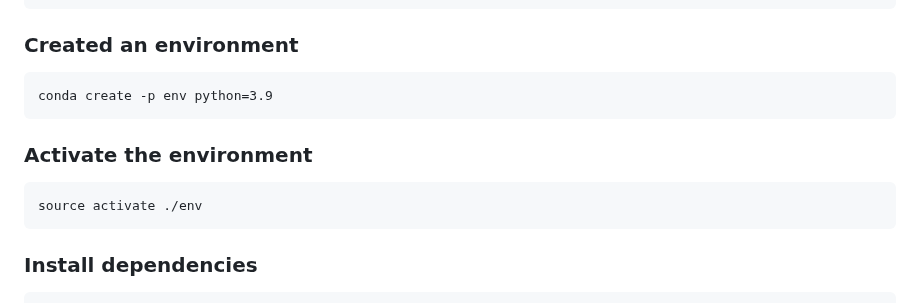
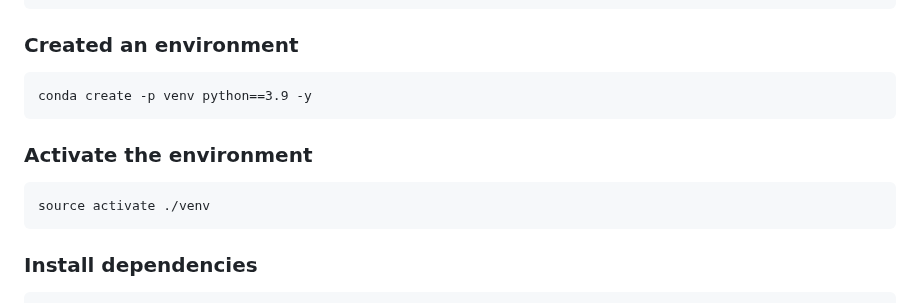
Before and after one commit to SuchindraKumar/Credit-Card-Default-Prediction, a Markdown page: README.md, the part around the change. GitHub-like rendering.

````diff
--- a/README.md
+++ b/README.md
@@ -67,12 +67,12 @@ By exploring these avenues of analysis, we can gain a deeper understanding of th
 ### Created an environment
 
 ```
-conda create -p env python=3.9
+conda create -p venv python==3.9 -y
 ```
 ### Activate the environment
 
 ```
-source activate ./env
+source activate ./venv
 ```
 
 
````
